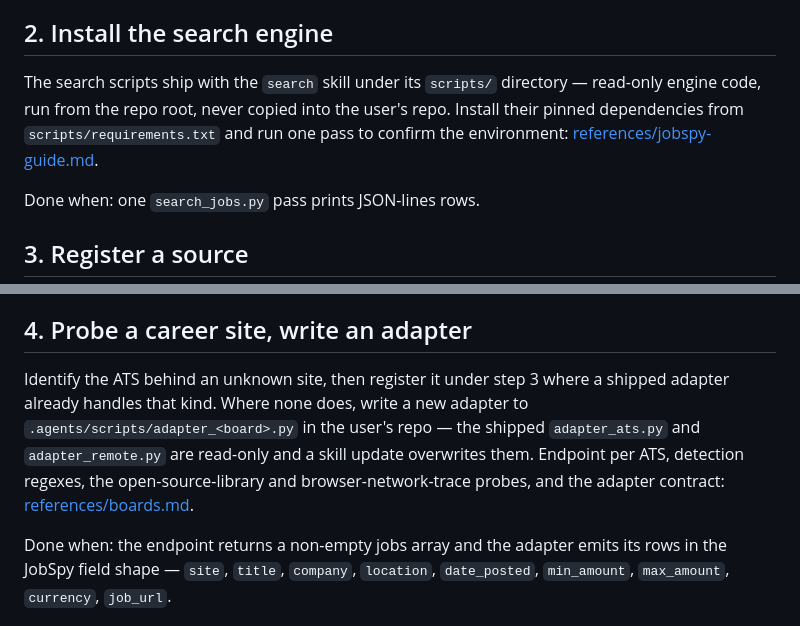
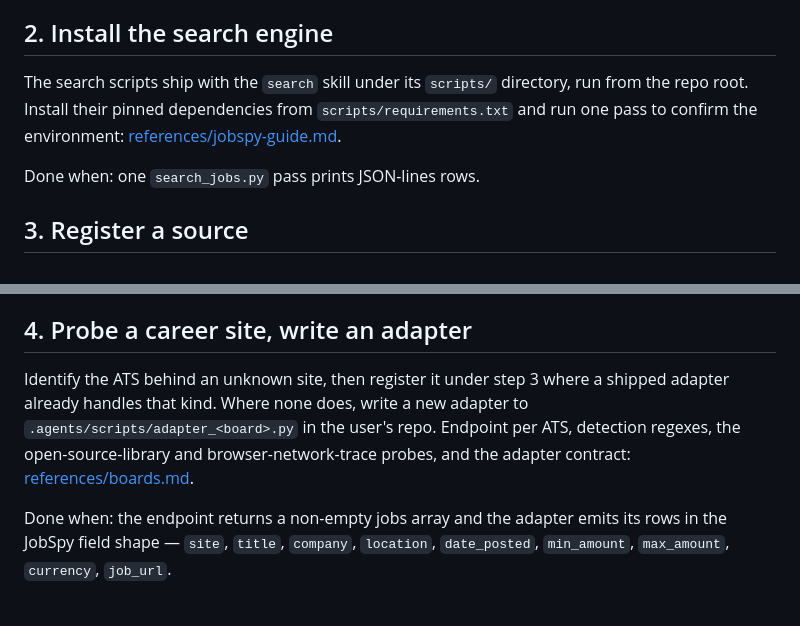
Before and after one commit to HasarAli/job-search-skills, a Markdown page: skills/sources/SKILL.md, 2 parts joined by grey strips. Rendered like a GitHub page.

```diff
--- a/skills/sources/SKILL.md
+++ b/skills/sources/SKILL.md
@@ -25,7 +25,7 @@ Done when: every region × role in the targets names the board, feed, or ATS tha
 
 ## 2. Install the search engine
 
-The search scripts ship with the `search` skill under its `scripts/` directory — read-only engine code, run from the repo root, never copied into the user's repo. Install their pinned dependencies from `scripts/requirements.txt` and run one pass to confirm the environment: [references/jobspy-guide.md](references/jobspy-guide.md).
+The search scripts ship with the `search` skill under its `scripts/` directory, run from the repo root. Install their pinned dependencies from `scripts/requirements.txt` and run one pass to confirm the environment: [references/jobspy-guide.md](references/jobspy-guide.md).
 
 Done when: one `search_jobs.py` pass prints JSON-lines rows.
 
@@ -46,7 +46,7 @@ Done when: every new row carries its kind, address, and status, and the two filt
 
 ## 4. Probe a career site, write an adapter
 
-Identify the ATS behind an unknown site, then register it under step 3 where a shipped adapter already handles that kind. Where none does, write a new adapter to `.agents/scripts/adapter_<board>.py` in the user's repo — the shipped `adapter_ats.py` and `adapter_remote.py` are read-only and a skill update overwrites them. Endpoint per ATS, detection regexes, the open-source-library and browser-network-trace probes, and the adapter contract: [references/boards.md](references/boards.md).
+Identify the ATS behind an unknown site, then register it under step 3 where a shipped adapter already handles that kind. Where none does, write a new adapter to `.agents/scripts/adapter_<board>.py` in the user's repo. Endpoint per ATS, detection regexes, the open-source-library and browser-network-trace probes, and the adapter contract: [references/boards.md](references/boards.md).
 
 Done when: the endpoint returns a non-empty jobs array and the adapter emits its rows in the JobSpy field shape — `site`, `title`, `company`, `location`, `date_posted`, `min_amount`, `max_amount`, `currency`, `job_url`.
 
```
Also changed, not shown: DESIGN.md (+3 -3 lines), 1 other file.
